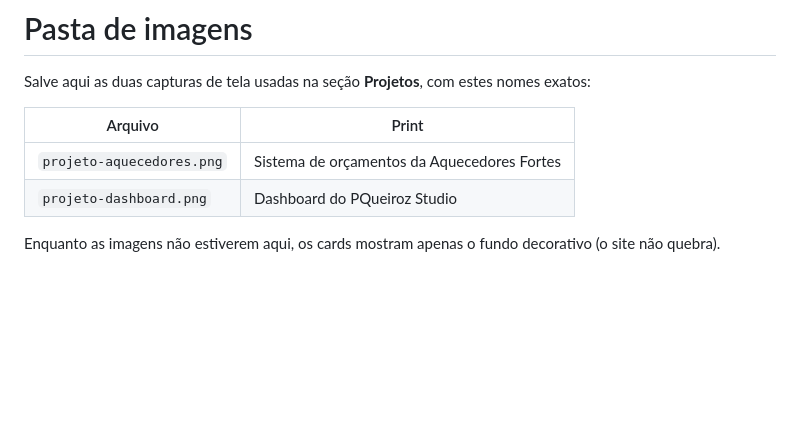
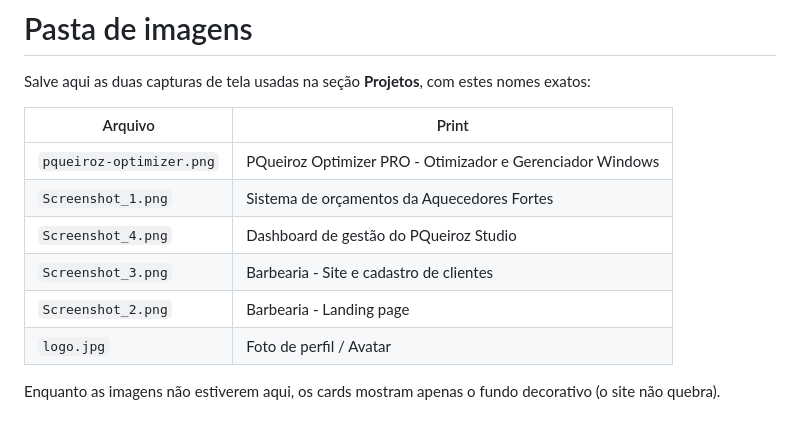
Before and after one commit to PQueirozDev/PQueirozDev, a Markdown page: img/README.md, the part around the change. Drawn GitHub-style; blank space fills up the shorter version.

Commit message:
feat: adiciona projeto PQueiroz Optimizer PRO

```diff
--- a/img/README.md
+++ b/img/README.md
@@ -2,10 +2,14 @@
 
 Salve aqui as duas capturas de tela usadas na seção **Projetos**, com estes nomes exatos:
 
-| Arquivo                      | Print                                        |
-| ---------------------------- | -------------------------------------------- |
-| `projeto-aquecedores.png`    | Sistema de orçamentos da Aquecedores Fortes  |
-| `projeto-dashboard.png`      | Dashboard do PQueiroz Studio                 |
+| Arquivo                      | Print                                                    |
+| ---------------------------- | -------------------------------------------------------- |
+| `pqueiroz-optimizer.png`     | PQueiroz Optimizer PRO - Otimizador e Gerenciador Windows|
+| `Screenshot_1.png`           | Sistema de orçamentos da Aquecedores Fortes              |
+| `Screenshot_4.png`           | Dashboard de gestão do PQueiroz Studio                   |
+| `Screenshot_3.png`           | Barbearia - Site e cadastro de clientes                  |
+| `Screenshot_2.png`           | Barbearia - Landing page                                 |
+| `logo.jpg`                   | Foto de perfil / Avatar                                  |
 
 Enquanto as imagens não estiverem aqui, os cards mostram apenas o fundo
 decorativo (o site não quebra).
```
Also changed, not shown: img/pqueiroz-optimizer.png (added), 3 other files.
